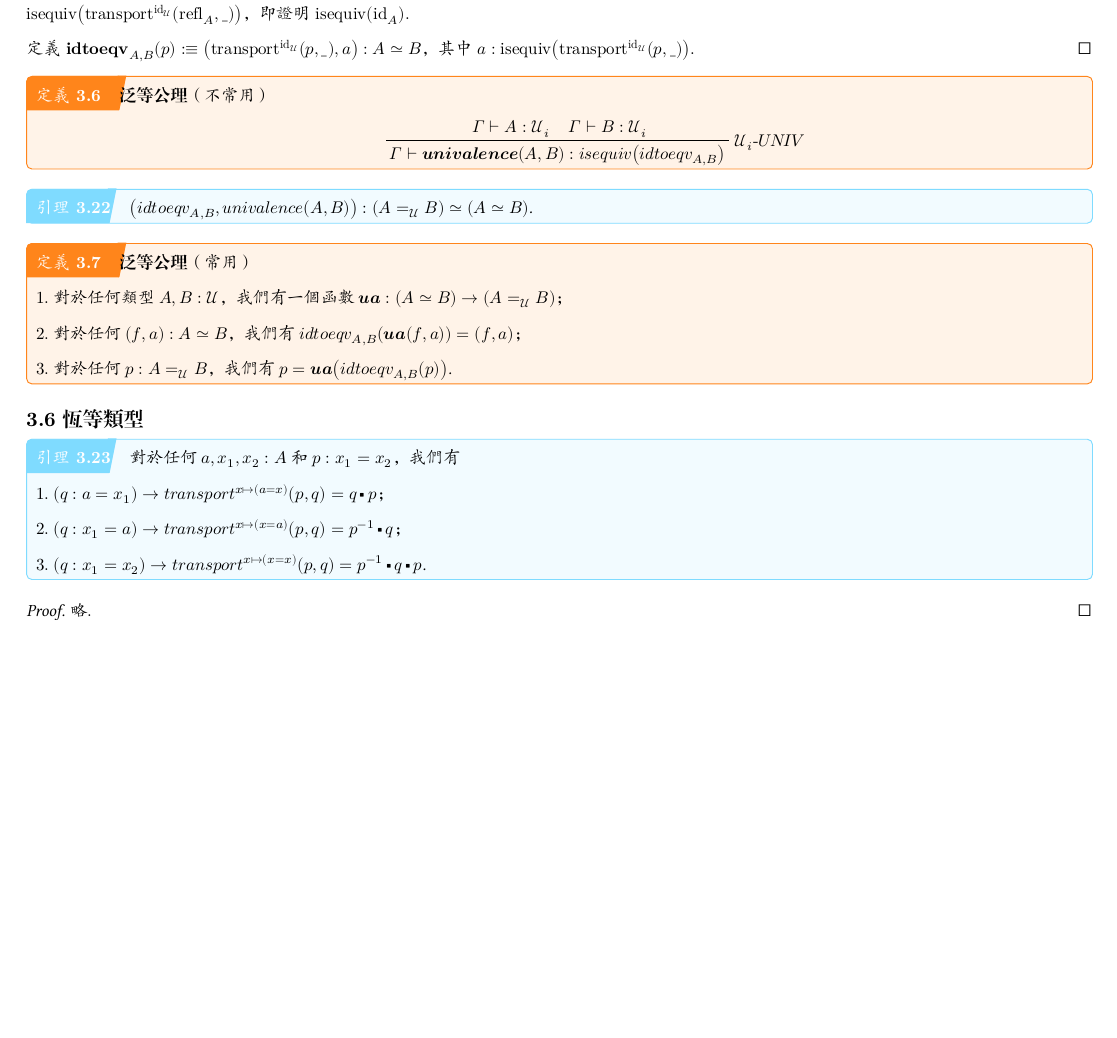
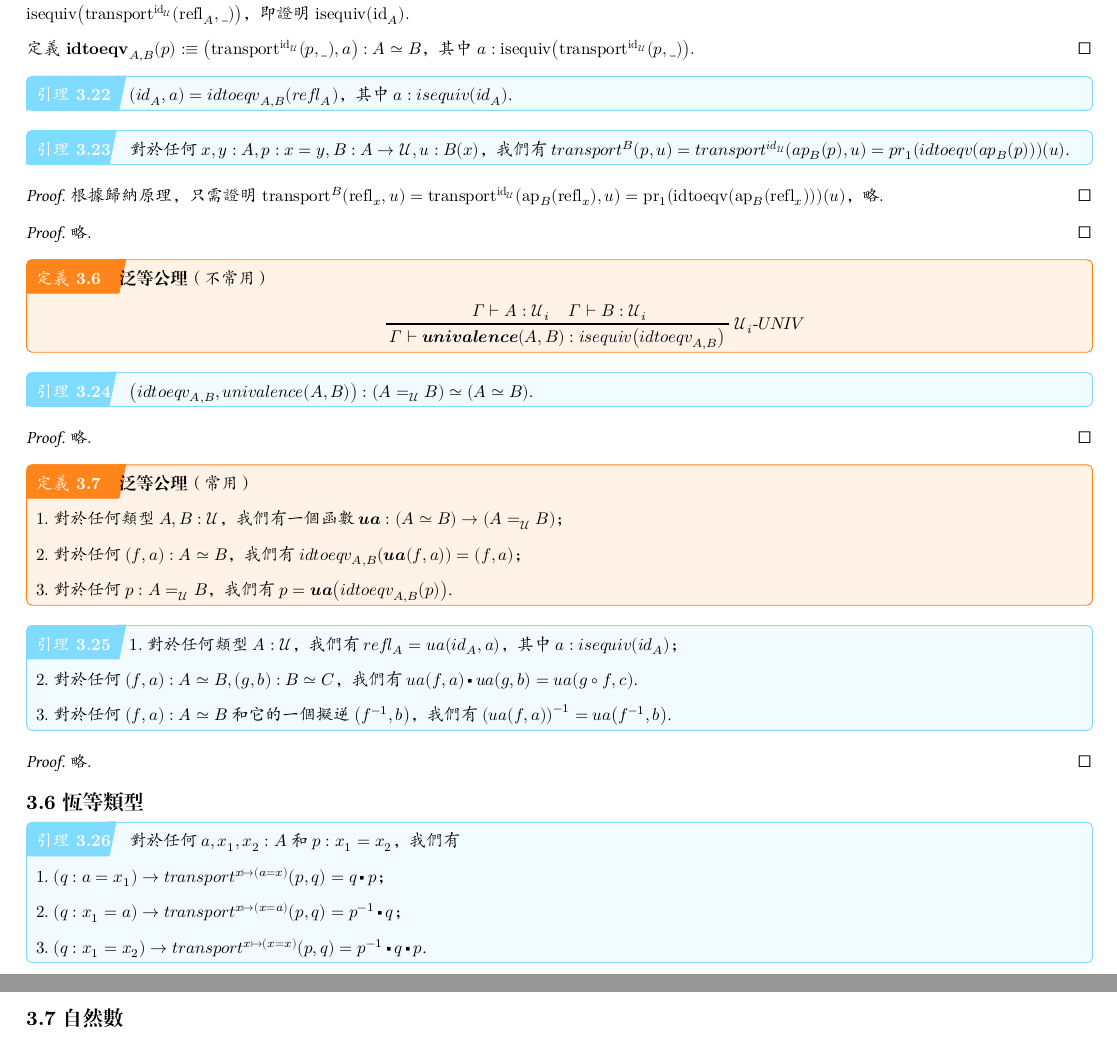
Before and after one commit to jojoid/HoTT, a Typst document (hott.typ): part of page 15 of 16 before the commit and two parts of pages 15 and 16 of 17 after it, the two joined at a grey line, cut so that both start at the same text, the shorter picture padded with empty space. The pictures show the PDF file hott.pdf that the author committed with the source.

Commit message:
位於分支 main  您的分支與上游分支 'origin/main' 一致。
 要提交的變更：
	修改：     hott.pdf
	修改：     hott.typ

```diff
--- a/hott.typ
+++ b/hott.typ
@@ -1100,6 +1100,22 @@
   定義 $op(bold("idtoeqv")_(A, B)) (p) :eq.triple (op("transport"^(op("id"_cal(U)))) (p, "_"), a) : A tilde.eq B$，其中 $a: op("isequiv") (op("transport"^(op("id"_cal(U)))) (p, "_"))$.
 ]
 
+#lemma[
+  $(op("id"_A), a) = op("idtoeqv"_(A,B)) ("refl"_A)$，其中 $a: op("isequiv") (op("id"_A))$.
+]
+
+#lemma[
+  對於任何 $x, y : A, p: x = y, B: A -> cal(U), u: B(x)$，我們有 $op("transport"^B) (p, u) = op("transport"^(op("id"_cal(U)))) (op("ap"_B) (p), u) = op(op("pr"_1) (op("idtoeqv") (op("ap"_B) (p)))) (u)$.
+]
+
+#proof[
+  根據歸納原理，只需證明 $op("transport"^B) ("refl"_x, u) = op("transport"^(op("id"_cal(U)))) (op("ap"_B) ("refl"_x), u) = op(op("pr"_1) (op("idtoeqv") (op("ap"_B) ("refl"_x)))) (u)$，略.
+]
+
+#proof[
+  略.
+]
+
 #definition[
   *泛等公理*（不常用）
 
@@ -1114,6 +1130,10 @@
   $(op("idtoeqv"_(A,B)), op("univalence") (A,B)) : (A scripts(=)_cal(U) B) tilde.eq (A tilde.eq B)$.
 ]
 
+#proof[
+  略.
+]
+
 #definition[
   *泛等公理*（常用）
 
@@ -1122,6 +1142,18 @@
   $2.$ 對於任何 $(f, a) : A tilde.eq B$，我們有 $op("idtoeqv"_(A,B)) (op(bold("ua")) (f, a)) = (f, a)$；
 
   $3.$ 對於任何 $p: A scripts(=)_cal(U) B$，我們有 $p = op(bold("ua")) (op("idtoeqv"_(A, B)) (p))$.
+]
+
+#lemma[
+  $1.$ 對於任何類型 $A: cal(U)$，我們有 $"refl"_A = op("ua") (op("id"_A), a)$，其中 $a: op("isequiv") (op("id"_A))$；
+
+  $2.$ 對於任何 $(f, a) : A tilde.eq B, (g, b) : B tilde.eq C$，我們有 $op("ua") (f, a) op(square.filled.tiny) op("ua") (g, b) = op("ua") (g compose f, c)$.
+
+  $3.$ 對於任何 $(f, a) : A tilde.eq B$ 和它的一個擬逆 $(f^(-1), b)$，我們有 $(op("ua") (f, a))^(-1) = op("ua") (f^(-1), b)$.
+]
+
+#proof[
+  略.
 ]
 
 == *恆等類型*
@@ -1139,6 +1171,8 @@
 #proof[
   略.
 ]
+
+== *自然數*
 
 #pagebreak()
 
```
Also changed, not shown: hott.pdf.
